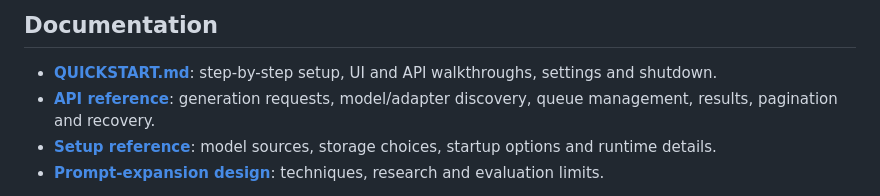
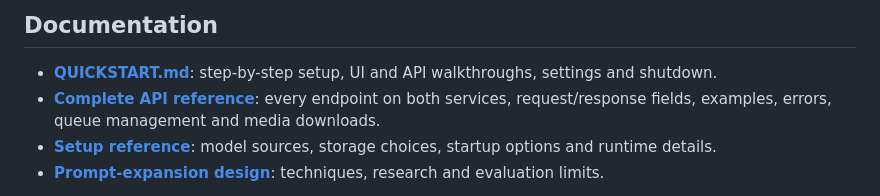
Before and after one commit to ashwinmahesh/ImageGen-Service, a Markdown page: README.md, the part around the change. GitHub-like rendering.

Commit message:
Document all generator and queue APIs in human-readable reference

```diff
--- a/README.md
+++ b/README.md
@@ -91,7 +91,7 @@ During first setup, Enter chooses Z-Image Turbo and project-local storage; you c
 ## Documentation
 
 - **[QUICKSTART.md](QUICKSTART.md)**: step-by-step setup, UI and API walkthroughs, settings and shutdown.
-- **[API reference](docs/api.md)**: generation requests, model/adapter discovery, queue management, results, pagination and recovery.
+- **[Complete API reference](docs/api.md)**: every endpoint on both services, request/response fields, examples, errors, queue management and media downloads.
 - **[Setup reference](docs/setup.md)**: model sources, storage choices, startup options and runtime details.
 - **[Prompt-expansion design](docs/prompt-expansion.md)**: techniques, research and evaluation limits.
 
```
Also changed, not shown: AGENTS.md (+2 -1 lines), docs/api.md (+451 -196 lines).
